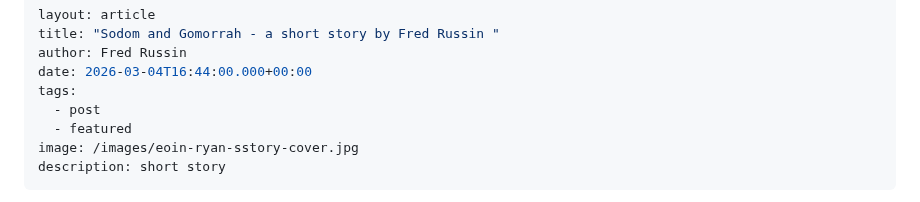
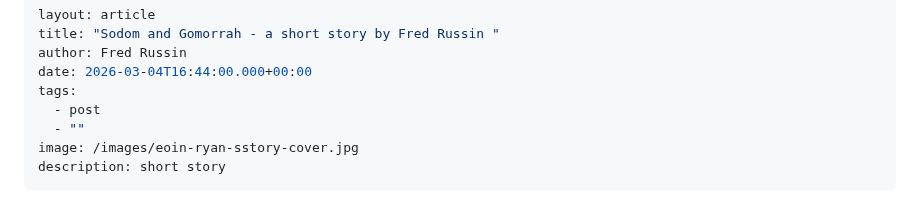
Before and after one commit to limericksaucer123/LMFAO-061, a Markdown page: src/blog/2026-03-04-sodom-and-gomorrah-a-short-story.md, the part around the change. Rendered like a GitHub page.

Commit message:
Update Blog “2026-03-04-sodom-and-gomorrah-a-short-story”

```diff
--- a/src/blog/2026-03-04-sodom-and-gomorrah-a-short-story.md
+++ b/src/blog/2026-03-04-sodom-and-gomorrah-a-short-story.md
@@ -5,7 +5,7 @@ author: Fred Russin
 date: 2026-03-04T16:44:00.000+00:00
 tags:
   - post
-  - featured
+  - ""
 image: /images/eoin-ryan-sstory-cover.jpg
 description: short story
 ---
```
